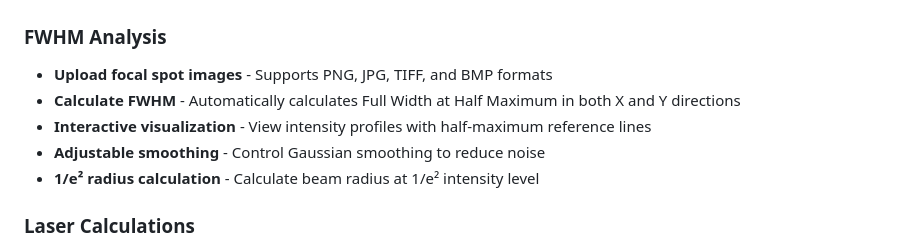
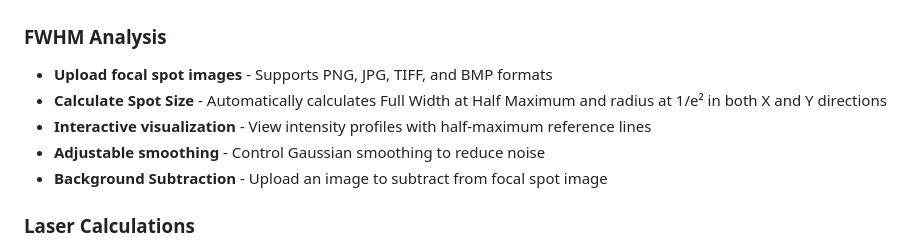
Before and after one commit to ChowdhuryGroup/SpotGauge, a Markdown page: README.md, the part around the change. GitHub-like rendering.

Commit message:
Enhance features in README for FWHM analysis
Updated features section to include spot size and background subtraction calculations.

```diff
--- a/README.md
+++ b/README.md
@@ -10,10 +10,11 @@ Visit the live application: [SpotGauge FWHM Calculator](https://chowdhurygroup.g
 
 ### FWHM Analysis
 - **Upload focal spot images** - Supports PNG, JPG, TIFF, and BMP formats
-- **Calculate FWHM** - Automatically calculates Full Width at Half Maximum in both X and Y directions
+- **Calculate Spot Size** - Automatically calculates Full Width at Half Maximum and radius at 1/e² in both X and Y directions
 - **Interactive visualization** - View intensity profiles with half-maximum reference lines
 - **Adjustable smoothing** - Control Gaussian smoothing to reduce noise
-- **1/e² radius calculation** - Calculate beam radius at 1/e² intensity level
+- **Background Subtraction** - Upload an image to subtract from focal spot image
+
 
 ### Laser Calculations
 - **Peak fluence** - Calculate energy density at the focal spot (J/cm²)
```
